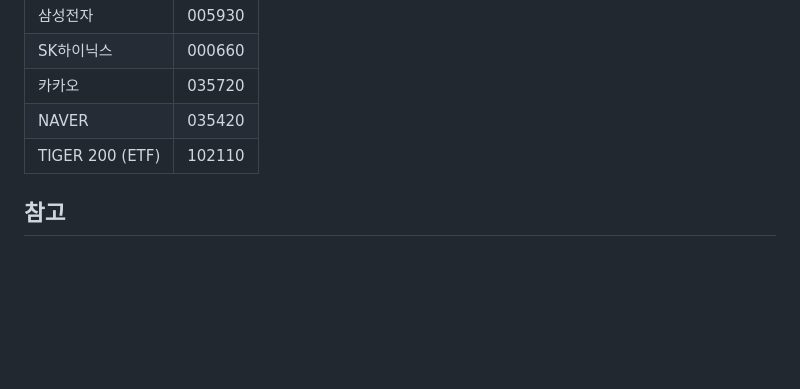
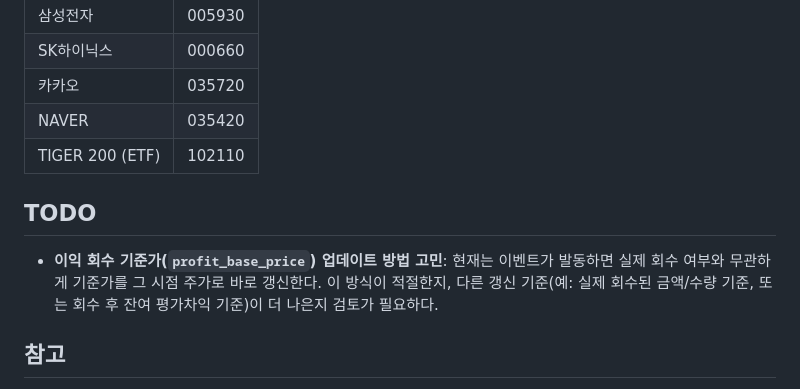
Before and after one commit to calvin-ck/stock, a Markdown page: README.md, the part around the change. Drawn GitHub-style; blank space fills up the shorter version.

Commit message:
README에 TODO 섹션 추가: 이익 회수 기준가 갱신 방식 고민
Co-Authored-By: Claude Fable 5 <noreply@anthropic.com>

```diff
--- a/README.md
+++ b/README.md
@@ -151,6 +151,13 @@ python app.py
 | NAVER | 035420 |
 | TIGER 200 (ETF) | 102110 |
 
+## TODO
+
+- **이익 회수 기준가(`profit_base_price`) 업데이트 방법 고민**: 현재는 이벤트가 발동하면
+  실제 회수 여부와 무관하게 기준가를 그 시점 주가로 바로 갱신한다. 이 방식이 적절한지,
+  다른 갱신 기준(예: 실제 회수된 금액/수량 기준, 또는 회수 후 잔여 평가차익 기준)이 더
+  나은지 검토가 필요하다.
+
 ## 참고
 
 - 네이버 금융은 별도 API 키가 필요 없는 대신, 페이지를 스크래핑하는 방식이라
```
